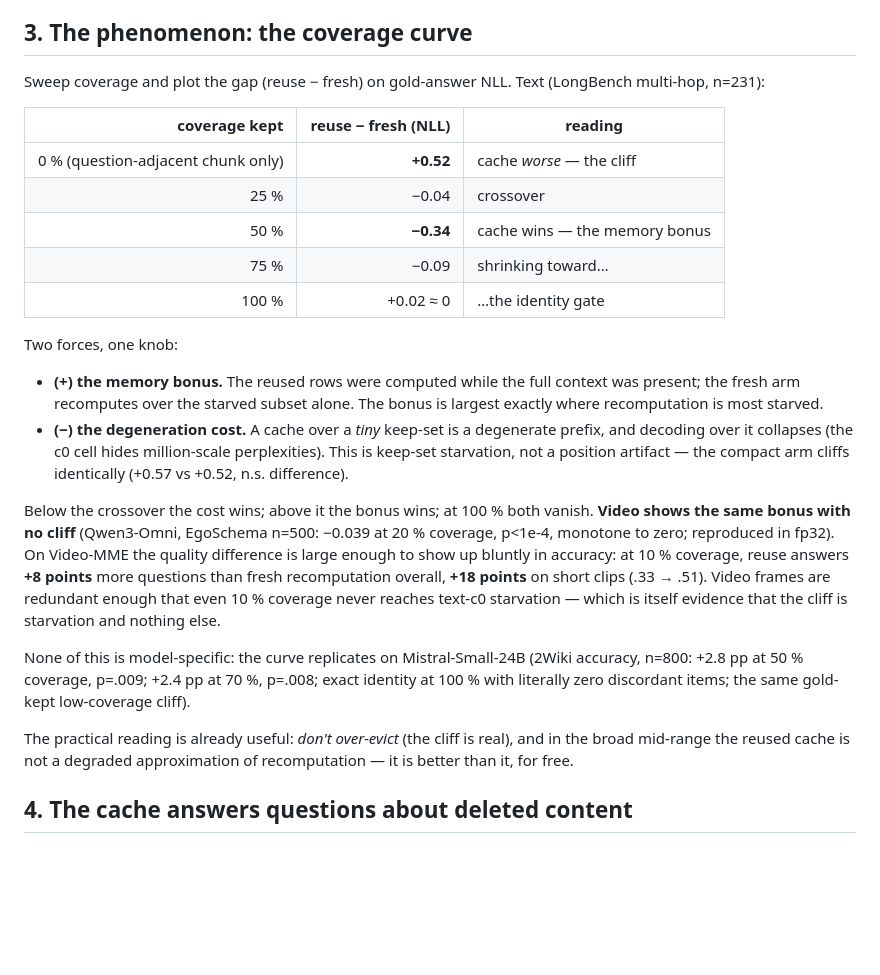
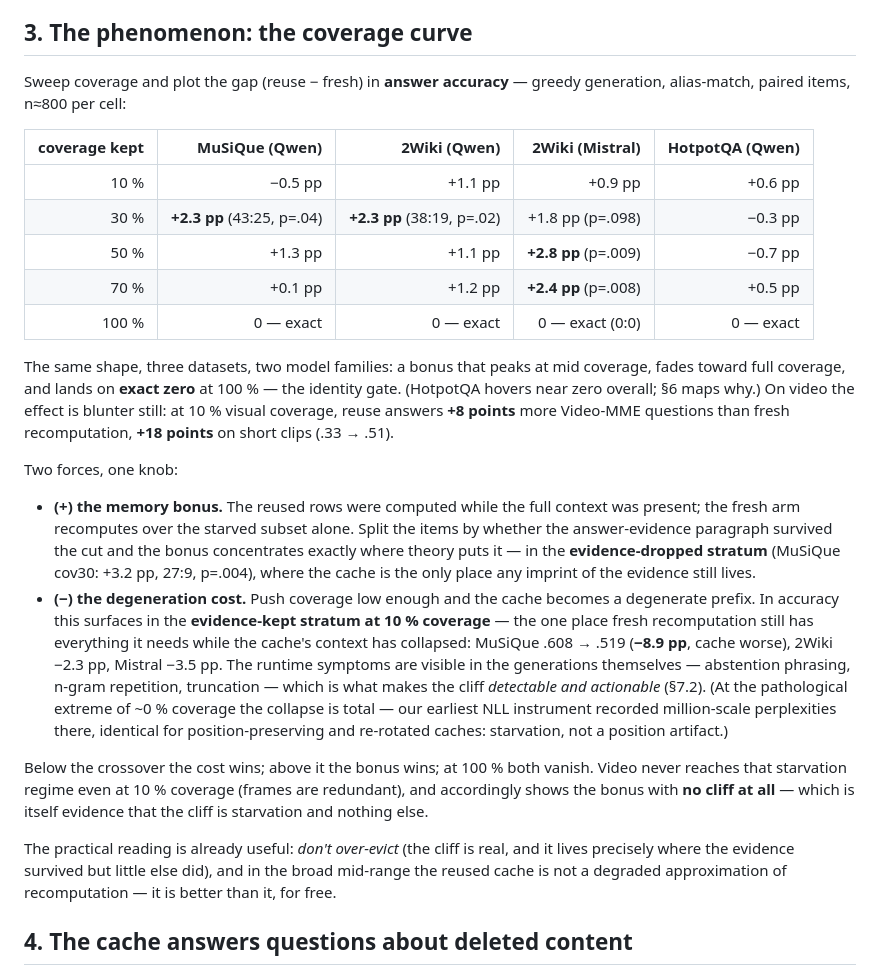
Before and after one commit to oklen/sprag, a Markdown page: blog_materials/POST.md, the part around the change. Rendered like a GitHub page; blank space fills up the shorter version.

Commit message:
docs(blog): rebuild §3 coverage curve on accuracy — NLL demoted to one parenthetical
Hero table now the 3-dataset × 2-family ACC matrix; the cliff shown in the
evidence-kept low-coverage stratum (mq −8.9pp) where it actually bites in
accuracy; ties the cliff to runtime degeneration signals (§7.2 hook)

Co-Authored-By: Claude Fable 5 <noreply@anthropic.com>

```diff
--- a/blog_materials/POST.md
+++ b/blog_materials/POST.md
@@ -112,43 +112,51 @@ appear *only* when something is deleted, and vanish *exactly* when nothing is.
 
 ## 3. The phenomenon: the coverage curve
 
-Sweep coverage and plot the gap (reuse − fresh) on gold-answer NLL. Text
-(LongBench multi-hop, n=231):
+Sweep coverage and plot the gap (reuse − fresh) in **answer accuracy** — greedy
+generation, alias-match, paired items, n≈800 per cell:
 
-| coverage kept | reuse − fresh (NLL) | reading |
-|---:|---:|---|
-| 0 % (question-adjacent chunk only) | **+0.52** | cache *worse* — the cliff |
-| 25 % | −0.04 | crossover |
-| 50 % | **−0.34** | cache wins — the memory bonus |
-| 75 % | −0.09 | shrinking toward… |
-| 100 % | +0.02 ≈ 0 | …the identity gate |
+| coverage kept | MuSiQue (Qwen) | 2Wiki (Qwen) | 2Wiki (Mistral) | HotpotQA (Qwen) |
+|---:|---:|---:|---:|---:|
+| 10 % | −0.5 pp | +1.1 pp | +0.9 pp | +0.6 pp |
+| 30 % | **+2.3 pp** (43:25, p=.04) | **+2.3 pp** (38:19, p=.02) | +1.8 pp (p=.098) | −0.3 pp |
+| 50 % | +1.3 pp | +1.1 pp | **+2.8 pp** (p=.009) | −0.7 pp |
+| 70 % | +0.1 pp | +1.2 pp | **+2.4 pp** (p=.008) | +0.5 pp |
+| 100 % | 0 — exact | 0 — exact | 0 — exact (0:0) | 0 — exact |
+
+The same shape, three datasets, two model families: a bonus that peaks at mid
+coverage, fades toward full coverage, and lands on **exact zero** at 100 % — the
+identity gate. (HotpotQA hovers near zero overall; §6 maps why.) On video the
+effect is blunter still: at 10 % visual coverage, reuse answers **+8 points** more
+Video-MME questions than fresh recomputation, **+18 points** on short clips
+(.33 → .51).
 
 Two forces, one knob:
 
 - **(+) the memory bonus.** The reused rows were computed while the full context
-  was present; the fresh arm recomputes over the starved subset alone. The bonus is
-  largest exactly where recomputation is most starved.
-- **(−) the degeneration cost.** A cache over a *tiny* keep-set is a degenerate
-  prefix, and decoding over it collapses (the c0 cell hides million-scale
-  perplexities). This is keep-set starvation, not a position artifact — the
-  compact arm cliffs identically (+0.57 vs +0.52, n.s. difference).
+  was present; the fresh arm recomputes over the starved subset alone. Split the
+  items by whether the answer-evidence paragraph survived the cut and the bonus
+  concentrates exactly where theory puts it — in the **evidence-dropped stratum**
+  (MuSiQue cov30: +3.2 pp, 27:9, p=.004), where the cache is the only place any
+  imprint of the evidence still lives.
+- **(−) the degeneration cost.** Push coverage low enough and the cache becomes a
+  degenerate prefix. In accuracy this surfaces in the **evidence-kept stratum at
+  10 % coverage** — the one place fresh recomputation still has everything it
+  needs while the cache's context has collapsed: MuSiQue .608 → .519 (**−8.9 pp**,
+  cache worse), 2Wiki −2.3 pp, Mistral −3.5 pp. The runtime symptoms are visible
+  in the generations themselves — abstention phrasing, n-gram repetition,
+  truncation — which is what makes the cliff *detectable and actionable* (§7.2).
+  (At the pathological extreme of ~0 % coverage the collapse is total — our
+  earliest NLL instrument recorded million-scale perplexities there, identical for
+  position-preserving and re-rotated caches: starvation, not a position artifact.)
 
 Below the crossover the cost wins; above it the bonus wins; at 100 % both vanish.
-**Video shows the same bonus with no cliff** (Qwen3-Omni, EgoSchema n=500: −0.039
-at 20 % coverage, p<1e-4, monotone to zero; reproduced in fp32). On Video-MME the
-quality difference is large enough to show up bluntly in accuracy: at 10 % coverage,
-reuse answers **+8 points** more questions than fresh recomputation overall, **+18
-points** on short clips (.33 → .51). Video frames are redundant enough that even
-10 % coverage never reaches text-c0 starvation — which is itself evidence that the
-cliff is starvation and nothing else.
+Video never reaches that starvation regime even at 10 % coverage (frames are
+redundant), and accordingly shows the bonus with **no cliff at all** — which is
+itself evidence that the cliff is starvation and nothing else.
 
-None of this is model-specific: the curve replicates on Mistral-Small-24B (2Wiki
-accuracy, n=800: +2.8 pp at 50 % coverage, p=.009; +2.4 pp at 70 %, p=.008; exact
-identity at 100 % with literally zero discordant items; the same gold-kept
-low-coverage cliff).
-
-The practical reading is already useful: *don't over-evict* (the cliff is real),
-and in the broad mid-range the reused cache is not a degraded approximation of
+The practical reading is already useful: *don't over-evict* (the cliff is real,
+and it lives precisely where the evidence survived but little else did), and in
+the broad mid-range the reused cache is not a degraded approximation of
 recomputation — it is better than it, for free.
 
 ## 4. The cache answers questions about deleted content
```
